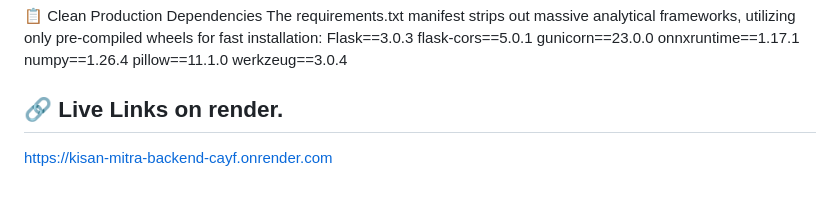
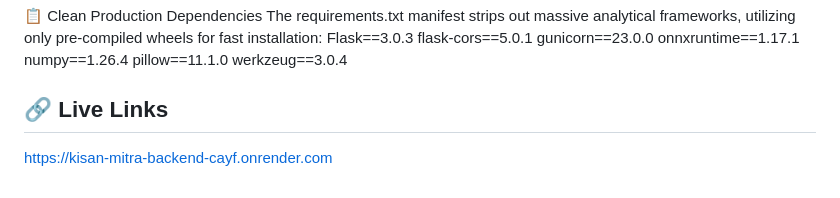
Before and after one commit to RajS45/kisan-mitra-backend, a Markdown page: README.md, the part around the change. GitHub-like rendering.

Commit message:
Update live links section in README

```diff
--- a/README.md
+++ b/README.md
@@ -49,5 +49,5 @@ numpy==1.26.4
 pillow==11.1.0
 werkzeug==3.0.4
 
-## 🔗 Live Links on render.
+## 🔗 Live Links
 https://kisan-mitra-backend-cayf.onrender.com
```
